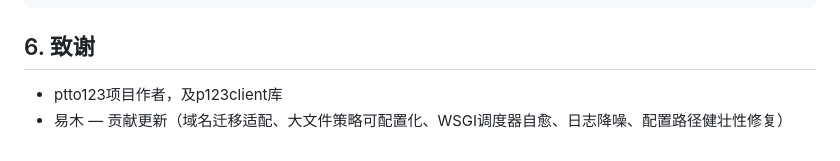
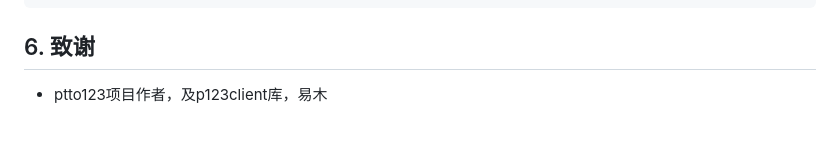
Before and after one commit to migumigu/123sync, a Markdown page: README.md, the part around the change. Drawn GitHub-style.

Commit message:
docs: 致谢合并易木至同一行

```diff
--- a/README.md
+++ b/README.md
@@ -171,5 +171,4 @@ rule2 = upload/BBB, strm/BBB
 
 
 ## 6. 致谢
-- ptto123项目作者，及p123client库
-- 易木 — 贡献更新（域名迁移适配、大文件策略可配置化、WSGI调度器自愈、日志降噪、配置路径健壮性修复）
+- ptto123项目作者，及p123client库，易木
```
